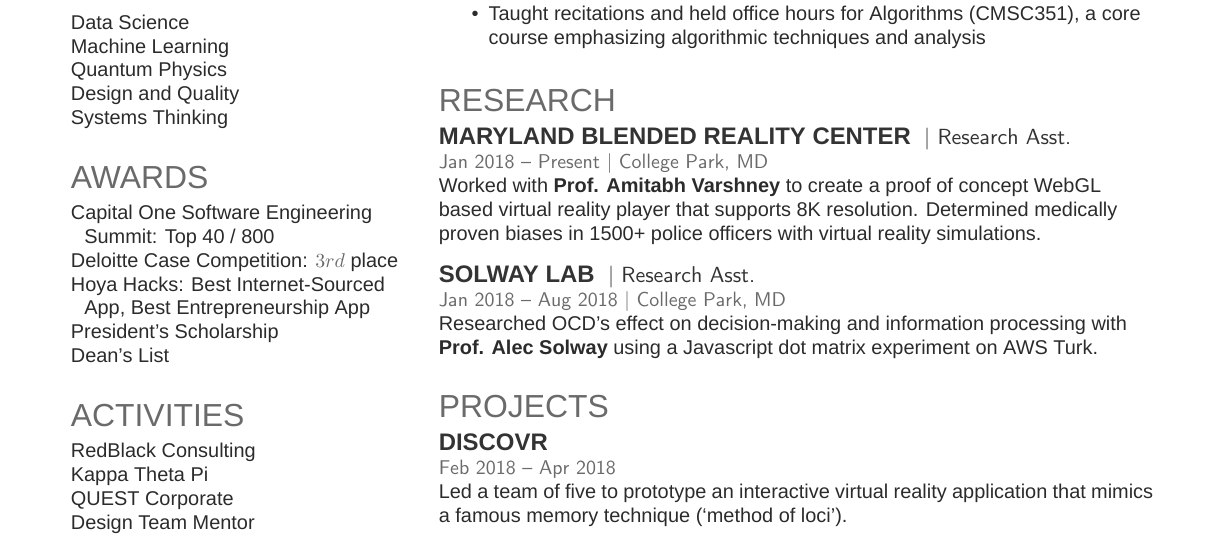
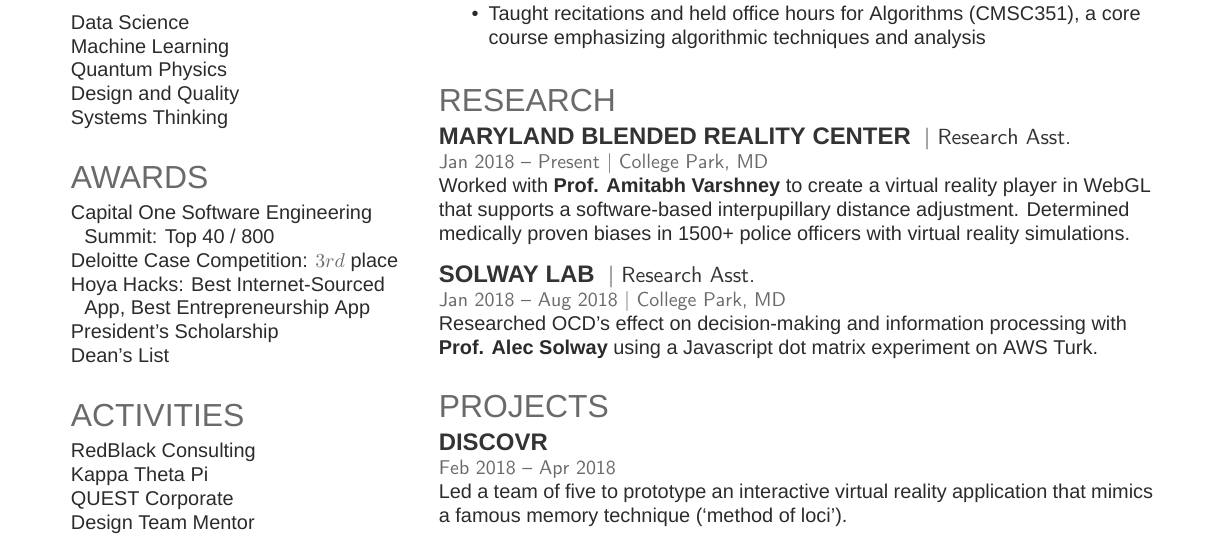
Before and after one commit to evinaik/resume, a LaTeX CV (resume.tex): part of the page, cut so that both start at the same text. Compiled offline with XeLaTeX; a missing font is replaced by an installed copy or a similar font.

Commit message:
update research description

```diff
--- a/resume.tex
+++ b/resume.tex
@@ -226,7 +226,7 @@ MZZ Ventures \\
 \runsubsection{Maryland Blended Reality Center}
 \descript{| Research Asst.}
 \location{Jan 2018 – Present | College Park, MD}
-Worked with \textbf{\href{https://www.cs.umd.edu/~varshney/}{Prof. Amitabh Varshney}} to create a proof of concept WebGL based virtual reality player that supports 8K resolution. Determined medically proven biases in 1500+ police officers with virtual reality simulations.
+Worked with \textbf{\href{https://www.cs.umd.edu/~varshney/}{Prof. Amitabh Varshney}} to create a virtual reality player in WebGL that supports a software-based interpupillary distance adjustment. Determined medically proven biases in 1500+ police officers with virtual reality simulations.
 \sectionsep % chktex 1
 
 \runsubsection{Solway Lab}
```
Also changed, not shown: resume.pdf.
